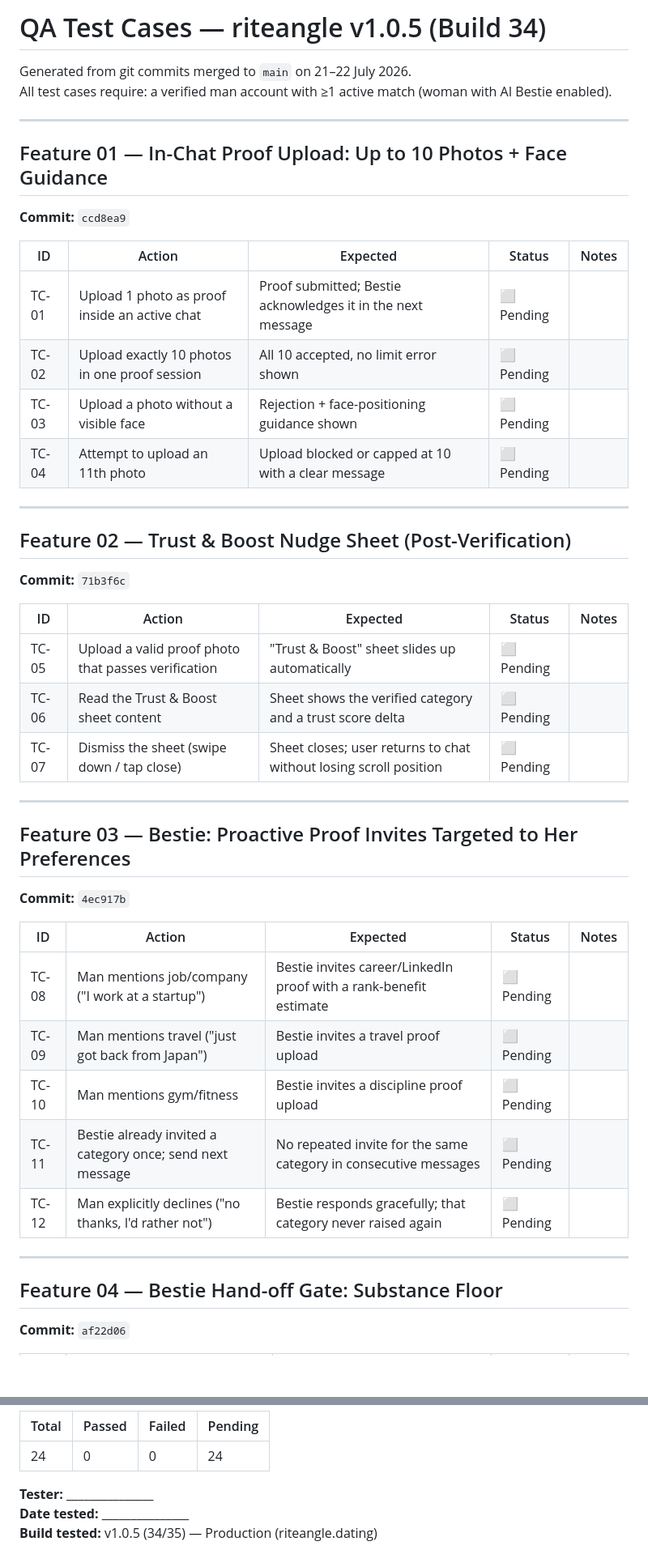
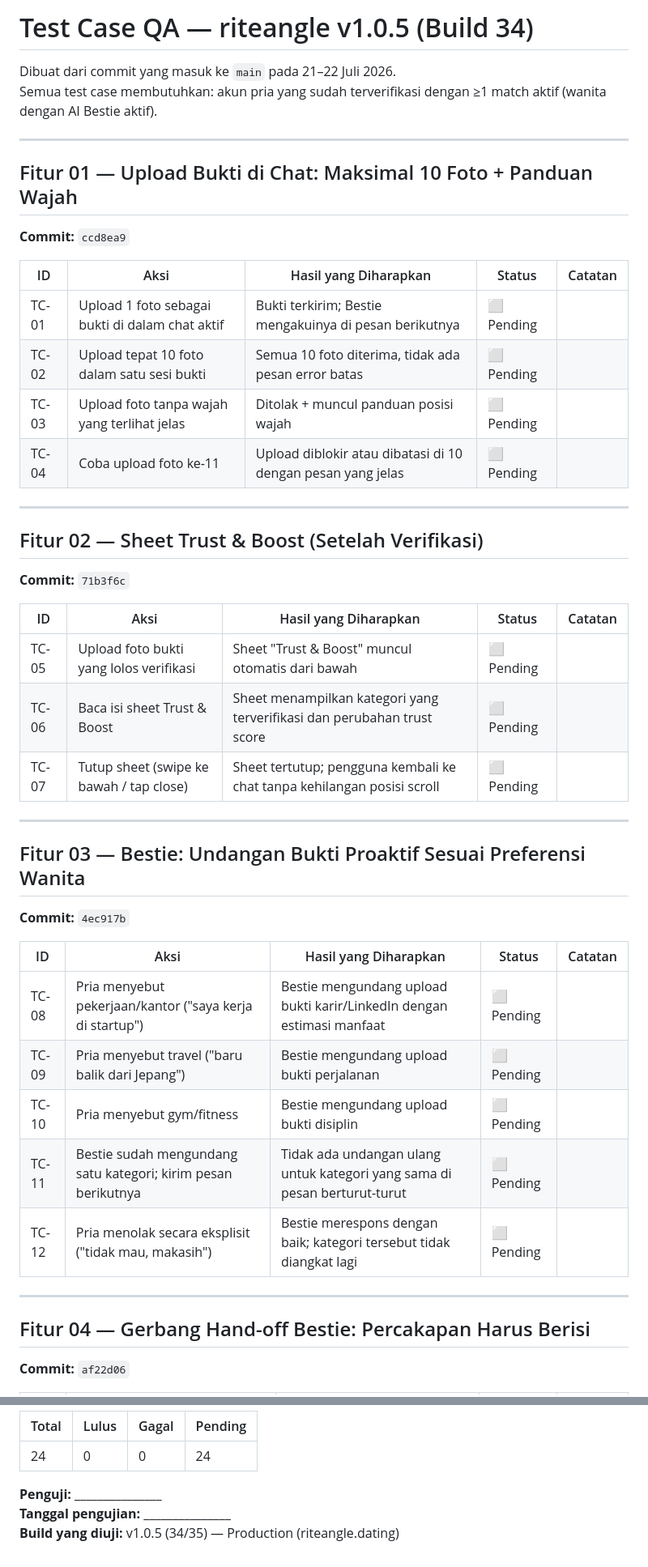
Before and after one commit to sreme19/pocket-dating-coach, a Markdown page: docs/qa/test-cases-v1.0.5-build34.md, 2 parts joined by grey strips. Shown at 81% size. GitHub-like rendering; blank space fills up the shorter version.

```diff
--- a/docs/qa/test-cases-v1.0.5-build34.md
+++ b/docs/qa/test-cases-v1.0.5-build34.md
@@ -1,46 +1,46 @@
-# QA Test Cases — riteangle v1.0.5 (Build 34)
+# Test Case QA — riteangle v1.0.5 (Build 34)
 
-Generated from git commits merged to `main` on 21–22 July 2026.
-All test cases require: a verified man account with ≥1 active match (woman with AI Bestie enabled).
+Dibuat dari commit yang masuk ke `main` pada 21–22 Juli 2026.
+Semua test case membutuhkan: akun pria yang sudah terverifikasi dengan ≥1 match aktif (wanita dengan AI Bestie aktif).
 
 ---
 
-## Feature 01 — In-Chat Proof Upload: Up to 10 Photos + Face Guidance
+## Fitur 01 — Upload Bukti di Chat: Maksimal 10 Foto + Panduan Wajah
 **Commit:** `ccd8ea9`
 
-| ID | Action | Expected | Status | Notes |
-|----|--------|----------|--------|-------|
-| TC-01 | Upload 1 photo as proof inside an active chat | Proof submitted; Bestie acknowledges it in the next message | ⬜ Pending | |
-| TC-02 | Upload exactly 10 photos in one proof session | All 10 accepted, no limit error shown | ⬜ Pending | |
-| TC-03 | Upload a photo without a visible face | Rejection + face-positioning guidance shown | ⬜ Pending | |
-| TC-04 | Attempt to upload an 11th photo | Upload blocked or capped at 10 with a clear message | ⬜ Pending | |
+| ID | Aksi | Hasil yang Diharapkan | Status | Catatan |
+|----|------|-----------------------|--------|---------|
+| TC-01 | Upload 1 foto sebagai bukti di dalam chat aktif | Bukti terkirim; Bestie mengakuinya di pesan berikutnya | ⬜ Pending | |
+| TC-02 | Upload tepat 10 foto dalam satu sesi bukti | Semua 10 foto diterima, tidak ada pesan error batas | ⬜ Pending | |
+| TC-03 | Upload foto tanpa wajah yang terlihat jelas | Ditolak + muncul panduan posisi wajah | ⬜ Pending | |
+| TC-04 | Coba upload foto ke-11 | Upload diblokir atau dibatasi di 10 dengan pesan yang jelas | ⬜ Pending | |
 
 ---
 
-## Feature 02 — Trust & Boost Nudge Sheet (Post-Verification)
+## Fitur 02 — Sheet Trust & Boost (Setelah Verifikasi)
 **Commit:** `71b3f6c`
 
-| ID | Action | Expected | Status | Notes |
-|----|--------|----------|--------|-------|
-| TC-05 | Upload a valid proof photo that passes verification | "Trust & Boost" sheet slides up automatically | ⬜ Pending | |
-| TC-06 | Read the Trust & Boost sheet content | Sheet shows the verified category and a trust score delta | ⬜ Pending | |
-| TC-07 | Dismiss the sheet (swipe down / tap close) | Sheet closes; user returns to chat without losing scroll position | ⬜ Pending | |
+| ID | Aksi | Hasil yang Diharapkan | Status | Catatan |
+|----|------|-----------------------|--------|---------|
+| TC-05 | Upload foto bukti yang lolos verifikasi | Sheet "Trust & Boost" muncul otomatis dari bawah | ⬜ Pending | |
+| TC-06 | Baca isi sheet Trust & Boost | Sheet menampilkan kategori yang terverifikasi dan perubahan trust score | ⬜ Pending | |
+| TC-07 | Tutup sheet (swipe ke bawah / tap close) | Sheet tertutup; pengguna kembali ke chat tanpa kehilangan posisi scroll | ⬜ Pending | |
 
 ---
 
-## Feature 03 — Bestie: Proactive Proof Invites Targeted to Her Preferences
+## Fitur 03 — Bestie: Undangan Bukti Proaktif Sesuai Preferensi Wanita
 **Commit:** `4ec917b`
 
-| ID | Action | Expected | Status | Notes |
-|----|--------|----------|--------|-------|
-| TC-08 | Man mentions job/company ("I work at a startup") | Bestie invites career/LinkedIn proof with a rank-benefit estimate | ⬜ Pending | |
-| TC-09 | Man mentions travel ("just got back from Japan") | Bestie invites a travel proof upload | ⬜ Pending | |
-| TC-10 | Man mentions gym/fitness | Bestie invites a discipline proof upload | ⬜ Pending | |
-| TC-11 | Bestie already invited a category once; send next message | No repeated invite for the same category in consecutive messages | ⬜ Pending | |
-| TC-12 | Man explicitly declines ("no thanks, I'd rather not") | Bestie responds gracefully; that category never raised again | ⬜ Pending | |
+| ID | Aksi | Hasil yang Diharapkan | Status | Catatan |
+|----|------|-----------------------|--------|---------|
+| TC-08 | Pria menyebut pekerjaan/kantor ("saya kerja di startup") | Bestie mengundang upload bukti karir/LinkedIn dengan estimasi manfaat | ⬜ Pending | |
+| TC-09 | Pria menyebut travel ("baru balik dari Jepang") | Bestie mengundang upload bukti perjalanan | ⬜ Pending | |
+| TC-10 | Pria menyebut gym/fitness | Bestie mengundang upload bukti disiplin | ⬜ Pending | |
+| TC-11 | Bestie sudah mengundang satu kategori; kirim pesan berikutnya | Tidak ada undangan ulang untuk kategori yang sama di pesan berturut-turut | ⬜ Pending | |
+| TC-12 | Pria menolak secara eksplisit ("tidak mau, makasih") | Bestie merespons dengan baik; kategori tersebut tidak diangkat lagi | ⬜ Pending | |
 
 ---
 
-## Feature 04 — Bestie Hand-off Gate: Substance Floor
+## Fitur 04 — Gerbang Hand-off Bestie: Percakapan Harus Berisi
 **Commit:** `af22d06`
 
@@ -97,8 +97,8 @@ All test cases require: a verified man account with ≥1 active match (woman wit
 
-| Total | Passed | Failed | Pending |
-|-------|--------|--------|---------|
+| Total | Lulus | Gagal | Pending |
+|-------|-------|-------|---------|
 | 24 | 0 | 0 | 24 |
 
-**Tester:** _______________
-**Date tested:** _______________
-**Build tested:** v1.0.5 (34/35) — Production (riteangle.dating)
+**Penguji:** _______________
+**Tanggal pengujian:** _______________
+**Build yang diuji:** v1.0.5 (34/35) — Production (riteangle.dating)
```
Also changed, not shown: other parts of docs/qa/test-cases-v1.0.5-build34.md (+27 -27 lines).
